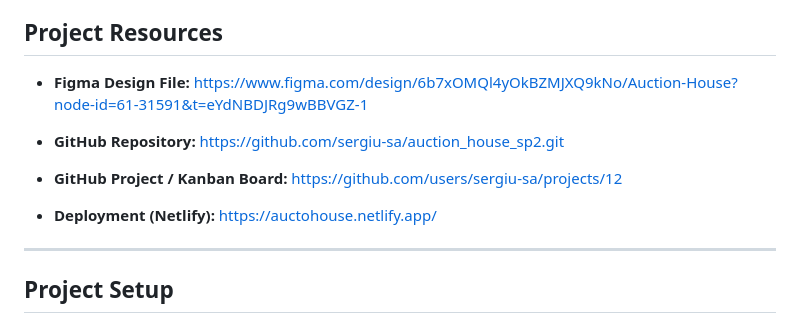
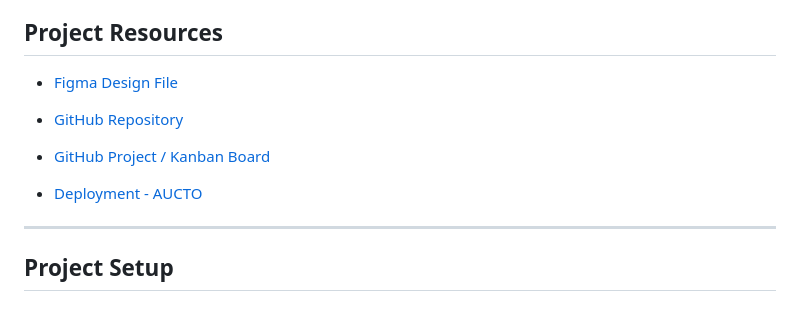
Before and after one commit to sergiu-sa/auction_house_sp2, a Markdown page: README.md, the part around the change. Rendered like a GitHub page.

Commit message:
updated the links style in the README

```diff
--- a/README.md
+++ b/README.md
@@ -6,17 +6,13 @@ This repo is part of your semester project.
 
 ## Project Resources
 
-* **Figma Design File:**
-  [https://www.figma.com/design/6b7xOMQl4yOkBZMJXQ9kNo/Auction-House?node-id=61-31591&t=eYdNBDJRg9wBBVGZ-1](https://www.figma.com/design/6b7xOMQl4yOkBZMJXQ9kNo/Auction-House?node-id=61-31591&t=eYdNBDJRg9wBBVGZ-1)
+* [Figma Design File](https://www.figma.com/design/6b7xOMQl4yOkBZMJXQ9kNo/Auction-House?node-id=61-31591&t=eYdNBDJRg9wBBVGZ-1)
 
-* **GitHub Repository:**
-  [https://github.com/sergiu-sa/auction_house_sp2.git](https://github.com/sergiu-sa/auction_house_sp2.git)
+* [GitHub Repository](https://github.com/sergiu-sa/auction_house_sp2.git)
 
-* **GitHub Project / Kanban Board:**
-  [https://github.com/users/sergiu-sa/projects/12](https://github.com/users/sergiu-sa/projects/12)
+* [GitHub Project / Kanban Board](https://github.com/users/sergiu-sa/projects/12)
 
-* **Deployment (Netlify):**
-  [https://auctohouse.netlify.app/](https://auctohouse.netlify.app/)
+* [Deployment - AUCTO](https://auctohouse.netlify.app/)
 
 ---
 
```
